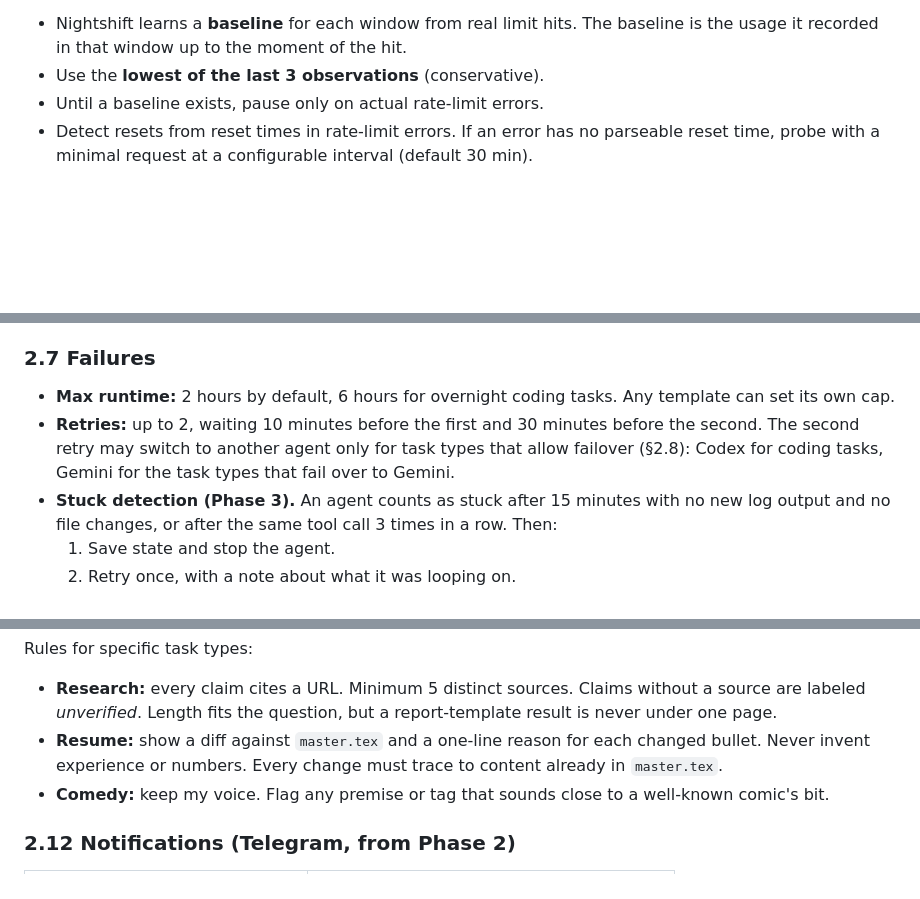
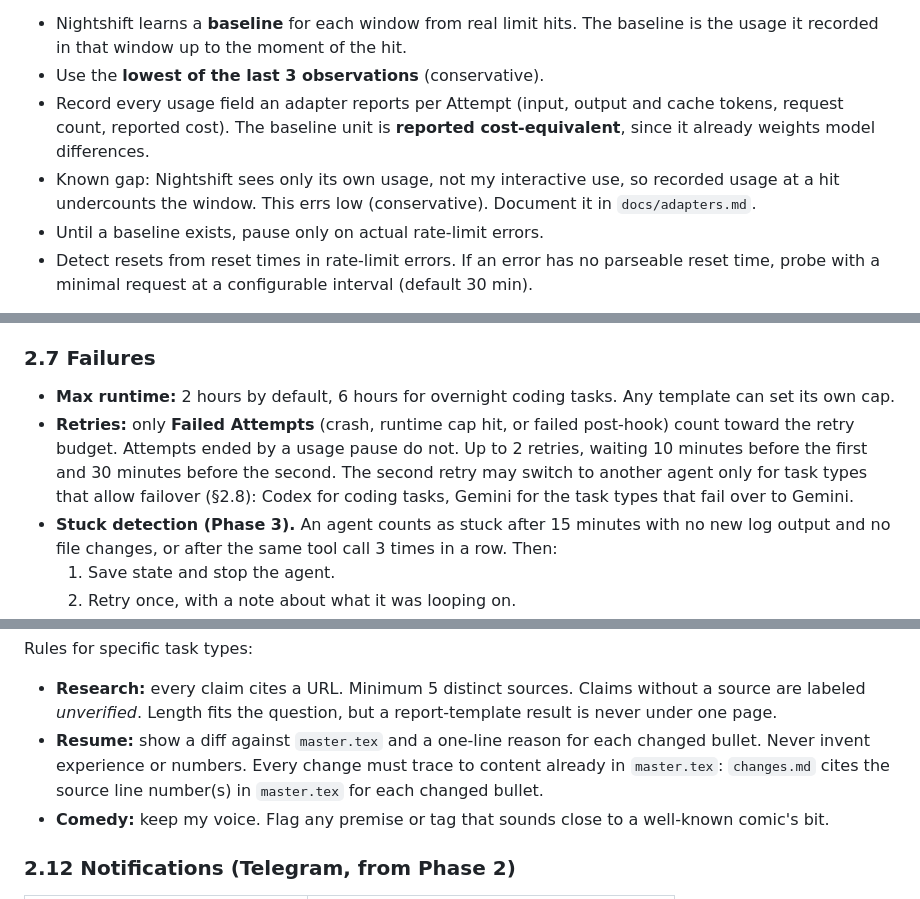
Before and after one commit to K-coder05/orchestrator, a Markdown page: SPEC.md, 3 parts joined by grey strips. Drawn GitHub-style; blank space fills up the shorter version.

```diff
--- a/SPEC.md
+++ b/SPEC.md
@@ -110,6 +116,8 @@ In `docs/safety.md`, list which limits are *technically enforced* and which are
 **Claude usage windows.** Claude has a rolling 5-hour window plus a weekly cap. I don't know the exact numbers. **Codex (and Gemini, from Phase 2) are tracked the same way:** learned baselines, reset detection and probing, each with its own windows.
 - Nightshift learns a **baseline** for each window from real limit hits. The baseline is the usage it recorded in that window up to the moment of the hit.
 - Use the **lowest of the last 3 observations** (conservative).
+- Record every usage field an adapter reports per Attempt (input, output and cache tokens, request count, reported cost). The baseline unit is **reported cost-equivalent**, since it already weights model differences.
+- Known gap: Nightshift sees only its own usage, not my interactive use, so recorded usage at a hit undercounts the window. This errs low (conservative). Document it in `docs/adapters.md`.
 - Until a baseline exists, pause only on actual rate-limit errors.
 - Detect resets from reset times in rate-limit errors. If an error has no parseable reset time, probe with a minimal request at a configurable interval (default 30 min).
 
@@ -249,7 +264,7 @@ The daemon keeps its own scheduler state in SQLite. On every start and every wak
 ### 2.7 Failures
 
 - **Max runtime:** 2 hours by default, 6 hours for overnight coding tasks. Any template can set its own cap.
-- **Retries:** up to 2, waiting 10 minutes before the first and 30 minutes before the second. The second retry may switch to another agent only for task types that allow failover (§2.8): Codex for coding tasks, Gemini for the task types that fail over to Gemini.
+- **Retries:** only **Failed Attempts** (crash, runtime cap hit, or failed post-hook) count toward the retry budget. Attempts ended by a usage pause do not. Up to 2 retries, waiting 10 minutes before the first and 30 minutes before the second. The second retry may switch to another agent only for task types that allow failover (§2.8): Codex for coding tasks, Gemini for the task types that fail over to Gemini.
 - **Stuck detection (Phase 3).** An agent counts as stuck after 15 minutes with no new log output and no file changes, or after the same tool call 3 times in a row. Then:
   1. Save state and stop the agent.
   2. Retry once, with a note about what it was looping on.
@@ -306,7 +321,7 @@ All agents sit behind one interface. Adding another agent later must not change
 
 Rules for specific task types:
 - **Research:** every claim cites a URL. Minimum 5 distinct sources. Claims without a source are labeled *unverified*. Length fits the question, but a report-template result is never under one page.
-- **Resume:** show a diff against `master.tex` and a one-line reason for each changed bullet. Never invent experience or numbers. Every change must trace to content already in `master.tex`.
+- **Resume:** show a diff against `master.tex` and a one-line reason for each changed bullet. Never invent experience or numbers. Every change must trace to content already in `master.tex`: `changes.md` cites the source line number(s) in `master.tex` for each changed bullet.
 - **Comedy:** keep my voice. Flag any premise or tag that sounds close to a well-known comic's bit.
 
 ### 2.12 Notifications (Telegram, from Phase 2)
```
Also changed, not shown: other parts of SPEC.md (+28 -12 lines), CONTEXT.md (added, +81 -0 lines), docs/adr/0001-macos-only-host.md (added, +8 -0 lines).
